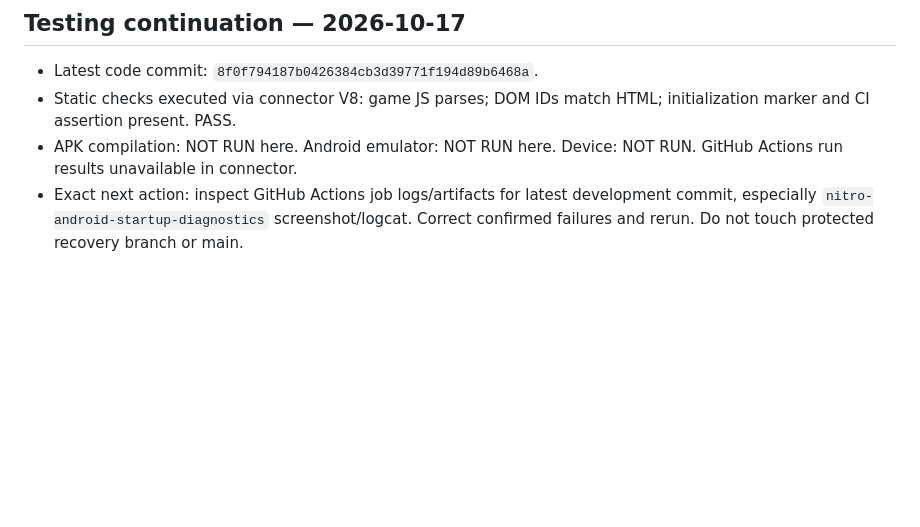
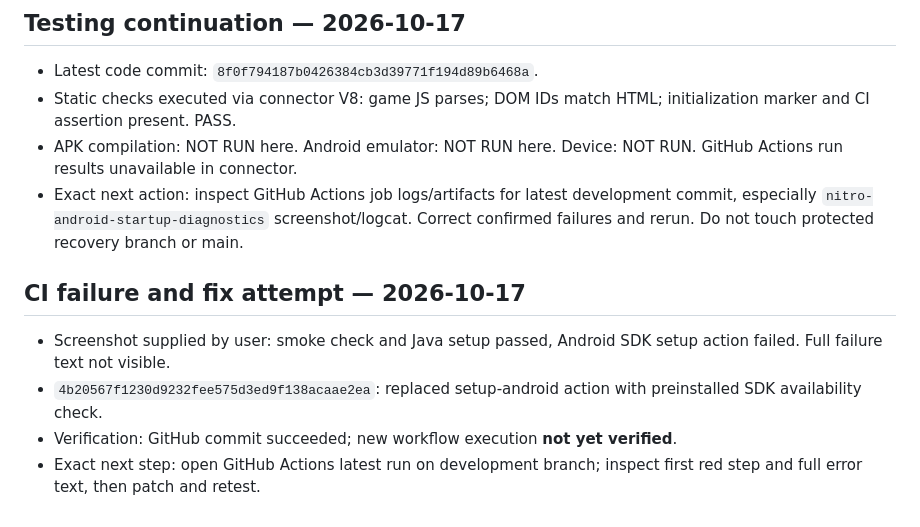
Before and after one commit to MD2007969/Nitro-Beach-Racing-, a Markdown page: SESSION_STATE.md, the part around the change. GitHub-like rendering; blank space fills up the shorter version.

Commit message:
Document Android SDK CI failure and unverified workaround

```diff
--- a/SESSION_STATE.md
+++ b/SESSION_STATE.md
@@ -52,3 +52,9 @@ Do not claim autonomous execution outside an active session. When user types UND
 - Static checks executed via connector V8: game JS parses; DOM IDs match HTML; initialization marker and CI assertion present. PASS.
 - APK compilation: NOT RUN here. Android emulator: NOT RUN here. Device: NOT RUN. GitHub Actions run results unavailable in connector.
 - Exact next action: inspect GitHub Actions job logs/artifacts for latest development commit, especially `nitro-android-startup-diagnostics` screenshot/logcat. Correct confirmed failures and rerun. Do not touch protected recovery branch or main.
+
+## CI failure and fix attempt — 2026-10-17
+- Screenshot supplied by user: smoke check and Java setup passed, Android SDK setup action failed. Full failure text not visible.
+- `4b20567f1230d9232fee575d3ed9f138acaae2ea`: replaced setup-android action with preinstalled SDK availability check.
+- Verification: GitHub commit succeeded; new workflow execution **not yet verified**.
+- Exact next step: open GitHub Actions latest run on development branch; inspect first red step and full error text, then patch and retest.
```
